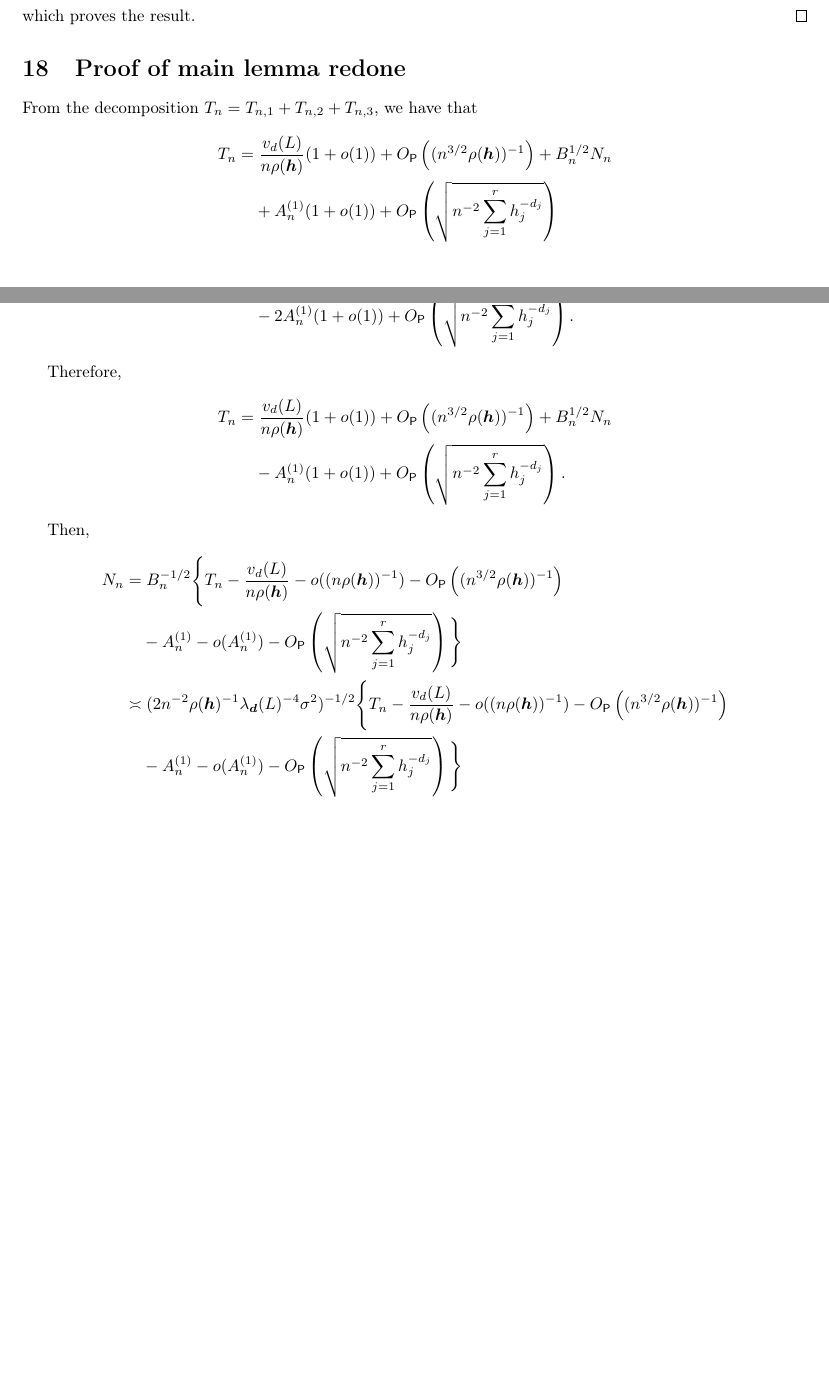
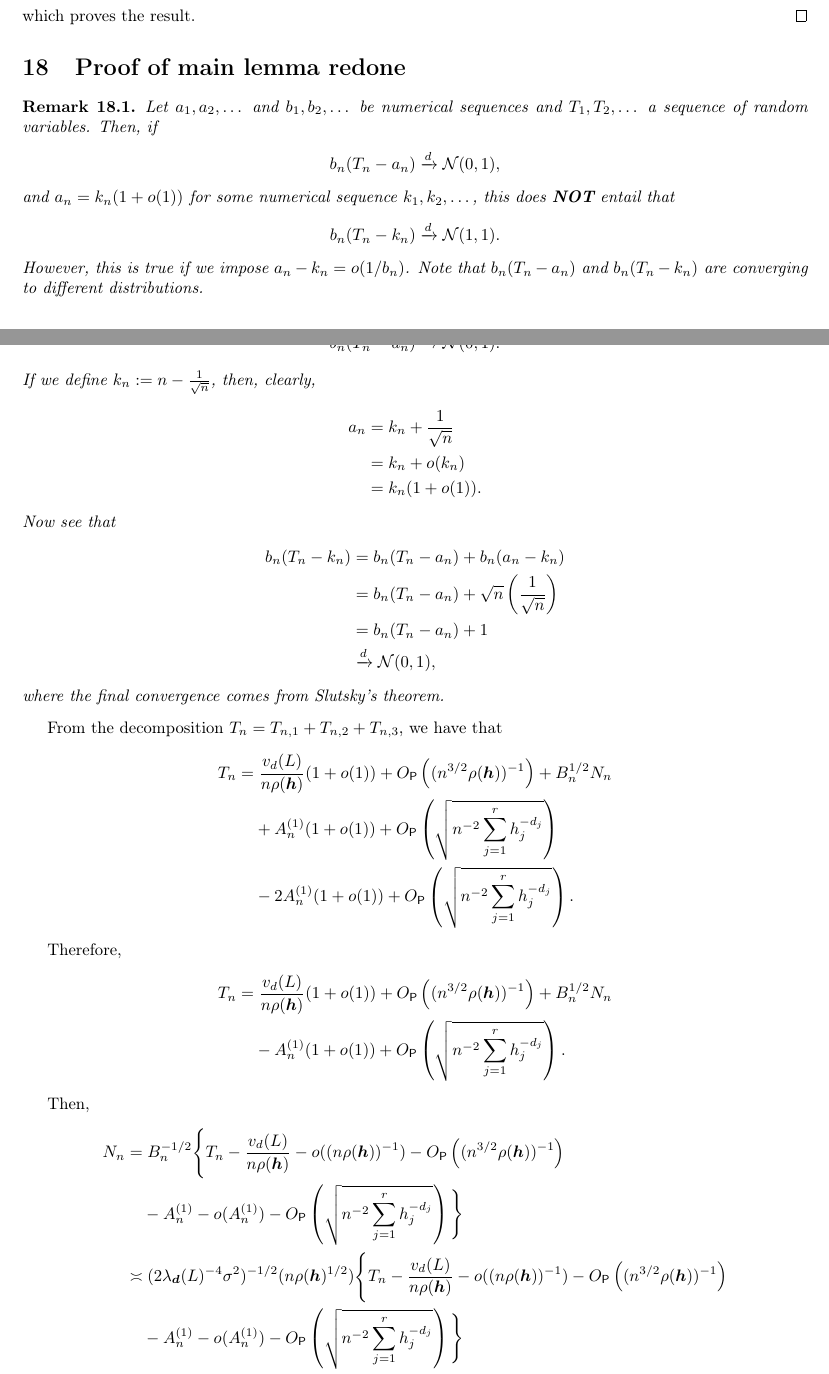
Before and after one commit to egarpor/paper_indpolysph, a LaTeX paper (other/draft.tex): two parts of pages 36 and 37 of 37, joined at a grey line, cut so that both start at the same text, the shorter picture padded with empty space. Compiled offline with pdfLaTeX.

Commit message:
I added in the draft a remark and an example that I consider illuminating to think better about the role of a centering term in a CLT-like theorem. This will not be included in the main paper, but it's an useful reminder for myself.

```diff
--- a/other/draft.tex
+++ b/other/draft.tex
@@ -2258,3 +2258,14 @@ which proves the result.
 
 \section{Proof of main lemma redone}
 
+\begin{remark}
+    Let $a_1,a_2,\dots$ and $b_1,b_2,\dots$ be numerical sequences and $T_1,T_2,\dots$ a sequence of random variables. Then, if
+    \begin{align*}
+        b_n(T_n - a_n) \xrightarrow{d} \mathcal{N}(0, 1),
+    \end{align*}
+    and $a_n = k_n(1+o(1))$ for some numerical sequence $k_1,k_2,\dots$, this does \textbf{NOT} entail that
+    \begin{align*}
+        b_n(T_n - k_n) \xrightarrow{d} \mathcal{N}(1, 1).
+    \end{align*}
+    However, this is true if we impose $a_n - k_n = o(1/b_n)$. Note that $b_n(T_n - a_n)$ and $b_n(T_n - k_n)$ are converging to different distributions.
+\end{remark}
@@ -2261,3 +2276,21 @@ which proves the result.
+        b_n(T_n - a_n) \xrightarrow{d} \mathcal{N}(0, 1).
+    \end{align*}
+    If we define $k_n \defin n - \frac{1}{\sqrt{n}}$, then, clearly,
+    \begin{align*}
+        a_n &= k_n + \frac{1}{\sqrt{n}} \\
+        &= k_n + o(k_n) \\
+        &= k_n(1+o(1)).
+    \end{align*}
+    Now see that
+    \begin{align*}
+        b_n(T_n - k_n) &= b_n(T_n - a_n) + b_n(a_n - k_n)\\
+        &= b_n(T_n - a_n) + \sqrt{n} \lrp{\frac{1}{\sqrt{n}}} \\
+        &= b_n(T_n - a_n) + 1 \\
+        &\xrightarrow{d} \mathcal{N}(0, 1),
+    \end{align*}
+    where the final convergence comes from Slutsky's theorem.
+\end{example}
+
 From the decomposition $T_n = T_{n,1} + T_{n,2} + T_{n,3}$, we have that
 \begin{align*}
     T_n =&\; \frac{v_d(L)}{n \rho (\bh)} (1+o(1)) + O_{\mathsf{P}}\lrp{(n^{3/2} \rho (\bh))^{-1}} + B_n^{1/2} N_n \\
@@ -2275,8 +2308,9 @@ Then,
 \begin{align*}
     N_n =&\; B_n^{-1/2} \Bigg\{ T_n - \frac{v_d(L)}{n \rho (\bh)} - o((n \rho (\bh))^{-1}) - O_{\mathsf{P}}\lrp{(n^{3/2} \rho (\bh))^{-1}} \\
     &- A_n^{(1)} - o(A_n^{(1)}) - O_{\mathsf{P}} \lrp{\sqrt{n^{-2} \sum_{j=1}^{r} h_j^{-d_j} }} \Bigg\} \\
-    \asymp&\; ( 2 n^{-2} \rho(\bh)^{-1} \lambda_{\bd}(L)^{-4} \sigma^2)^{-1/2} \Bigg\{ T_n - \frac{v_d(L)}{n \rho (\bh)} - o((n \rho (\bh))^{-1}) - O_{\mathsf{P}}\lrp{(n^{3/2} \rho (\bh))^{-1}} \\
+    \asymp&\; ( 2 \lambda_{\bd}(L)^{-4} \sigma^2)^{-1/2} (n \rho(\bh)^{1/2}) \Bigg\{ T_n - \frac{v_d(L)}{n \rho (\bh)} - o((n \rho (\bh))^{-1}) - O_{\mathsf{P}}\lrp{(n^{3/2} \rho (\bh))^{-1}} \\
     &- A_n^{(1)} - o(A_n^{(1)}) - O_{\mathsf{P}} \lrp{\sqrt{n^{-2} \sum_{j=1}^{r} h_j^{-d_j} }} \Bigg\} \\
+    \xrightarrow{d}&\; \mathcal{N}(0, 1).
 \end{align*}
 
 \bibliographystyle{alpha}
```
Also changed, not shown: other/draft.tex (4 more changed lines).
